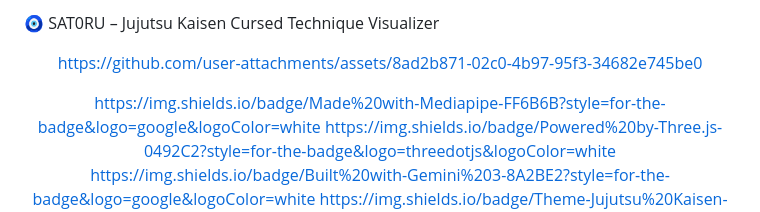
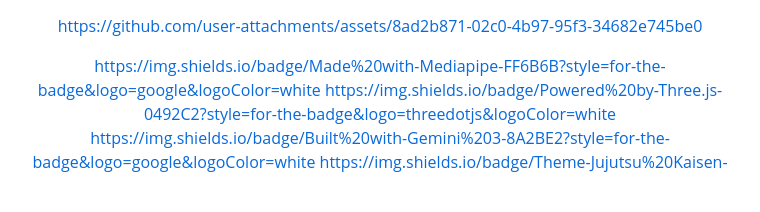
Before and after one commit to Dbz-Mahin7x/Cursed-Energy, a Markdown page: README.md, the part around the change. Rendered like a GitHub page; blank space fills up the shorter version.

```diff
--- a/README.md
+++ b/README.md
@@ -1,5 +1,3 @@
-🧿 SAT0RU – Jujutsu Kaisen Cursed Technique Visualizer
-
 <div align="center">
 
 https://github.com/user-attachments/assets/8ad2b871-02c0-4b97-95f3-34682e745be0
```
